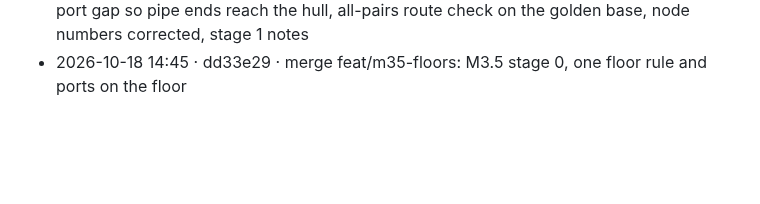
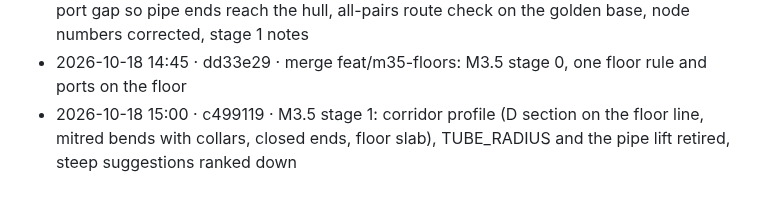
Before and after one commit to sigman78/regolith, a Markdown page: docs/worklog.md, the part around the change. GitHub-like rendering; blank space fills up the shorter version.

Commit message:
docs: worklog line for M3.5 stage 1

```diff
--- a/docs/worklog.md
+++ b/docs/worklog.md
@@ -93,3 +93,4 @@ Format: `YYYY-MM-DD HH:MM · commit · what` (local time, UTC-7). Times are when
 - 2026-10-18 04:54 · 9d865a7 · M3.5 stage 0: floor model (one 1.5 m deck for every part), PartDefinition.floor, doors on the floor, graph without the drop, port-on-floor and corridor-steep diagnostics
 - 2026-10-18 04:59 · 0e95393 · M3.5 stage 0 checkpoint fixes: PartDefinition.shellGap and port gap so pipe ends reach the hull, all-pairs route check on the golden base, node numbers corrected, stage 1 notes
 - 2026-10-18 14:45 · dd33e29 · merge feat/m35-floors: M3.5 stage 0, one floor rule and ports on the floor
+- 2026-10-18 15:00 · c499119 · M3.5 stage 1: corridor profile (D section on the floor line, mitred bends with collars, closed ends, floor slab), TUBE_RADIUS and the pipe lift retired, steep suggestions ranked down
```
